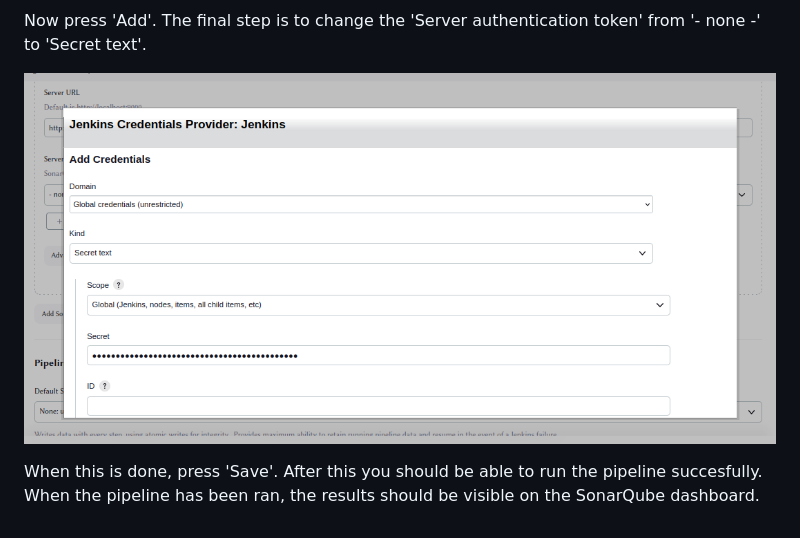
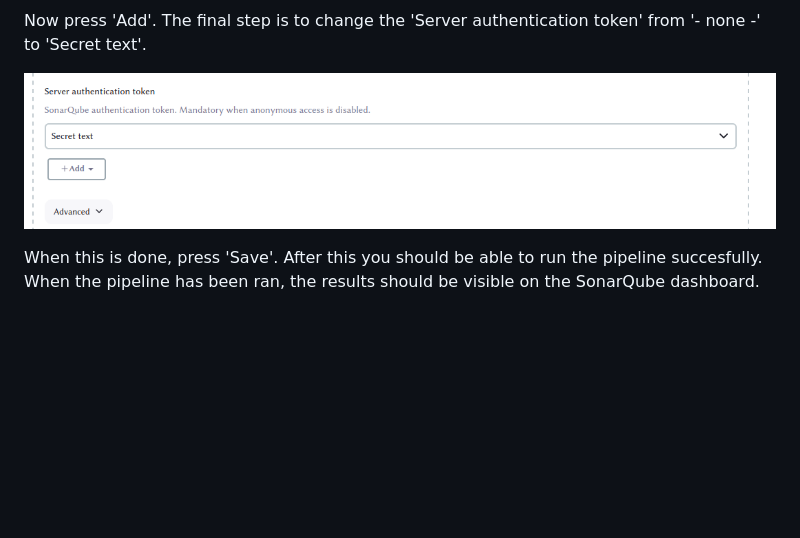
Before and after one commit to wilkebouwer/itvb23ows-starter-code, a Markdown page: README.md, the part around the change. Rendered like a GitHub page; blank space fills up the shorter version.

Commit message:
Wrong image

```diff
--- a/README.md
+++ b/README.md
@@ -81,6 +81,6 @@ In here, you'll set the server authentication token. Press 'Add', select 'Jenkin
 
 Now press 'Add'. The final step is to change the 'Server authentication token' from '- none -' to 'Secret text'.
 
-![Changing used SonarQube token in Jenkins](./img/jenkins-2.png)
+![Changing used SonarQube token in Jenkins](./img/jenkins-3.png)
 
 When this is done, press 'Save'. After this you should be able to run the pipeline succesfully. When the pipeline has been ran, the results should be visible on the SonarQube dashboard.
```
